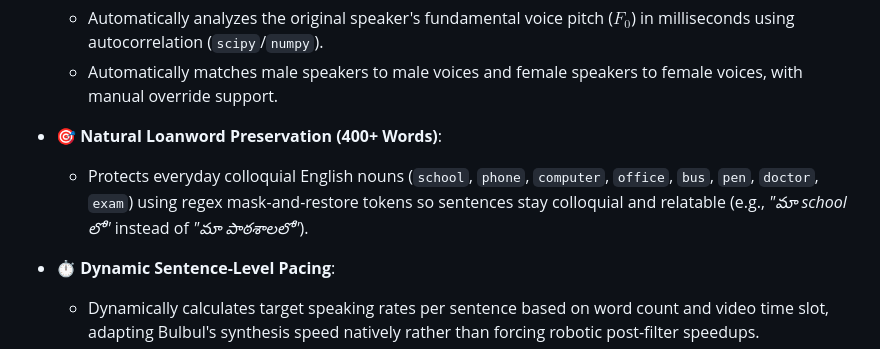
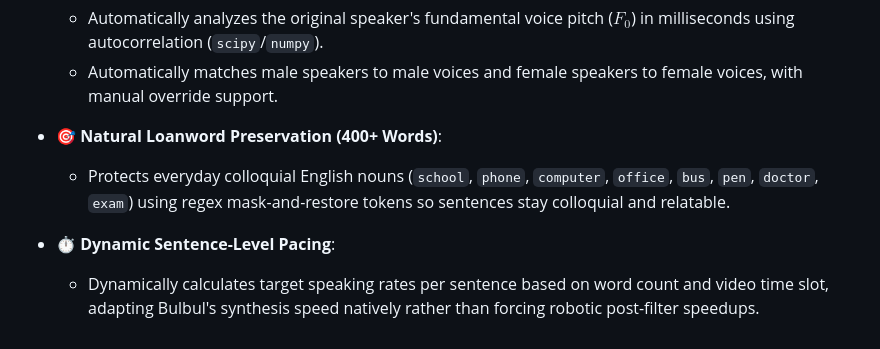
Before and after one commit to bhargavram-sec/Voicera, a Markdown page: README.md, the part around the change. GitHub-like rendering.

```diff
--- a/README.md
+++ b/README.md
@@ -18,7 +18,7 @@
   * Automatically matches male speakers to male voices and female speakers to female voices, with manual override support.
 
 * **🎯 Natural Loanword Preservation (400+ Words)**:
-  * Protects everyday colloquial English nouns (`school`, `phone`, `computer`, `office`, `bus`, `pen`, `doctor`, `exam`) using regex mask-and-restore tokens so sentences stay colloquial and relatable (e.g., *"మా school లో"* instead of *"మా పాఠశాలలో"*).
+  * Protects everyday colloquial English nouns (`school`, `phone`, `computer`, `office`, `bus`, `pen`, `doctor`, `exam`) using regex mask-and-restore tokens so sentences stay colloquial and relatable.
 
 * **⏱️ Dynamic Sentence-Level Pacing**:
   * Dynamically calculates target speaking rates per sentence based on word count and video time slot, adapting Bulbul's synthesis speed natively rather than forcing robotic post-filter speedups.
```
